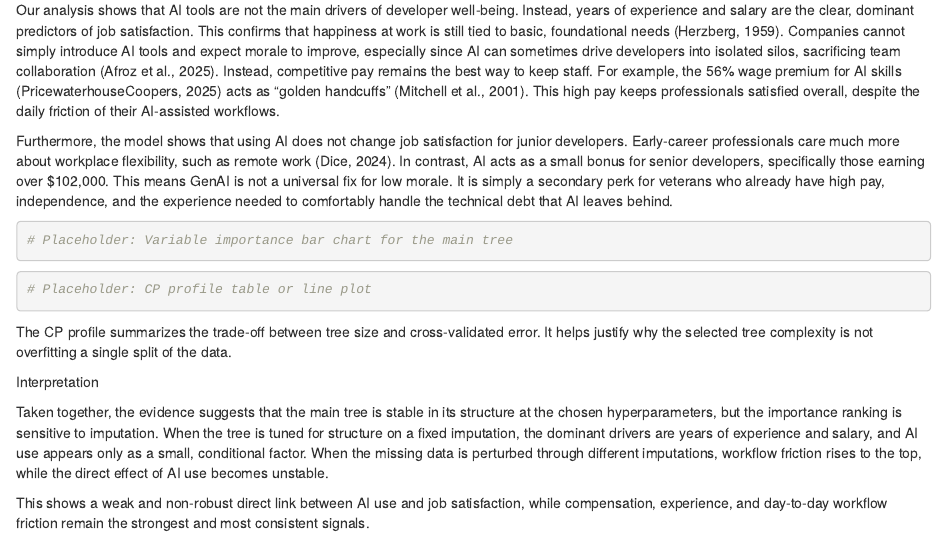
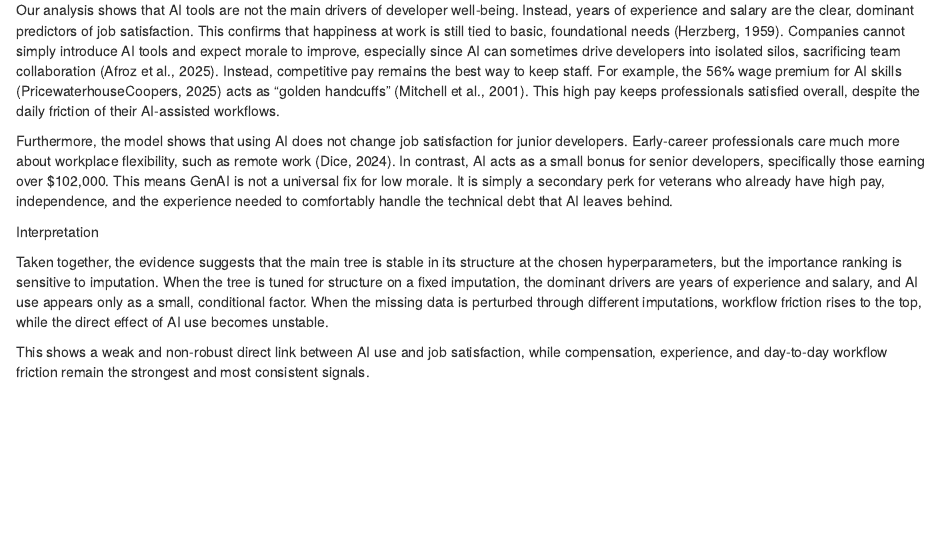
Before and after one commit to peaceyyy/Culminating-Activity, an R Markdown document (Culminating Activity.Rmd): the page in a window 1100 px wide, from 6770 px down. Rendered offline with R 4.5, knitr and Pandoc, with nearby package versions.

Commit message:
Remove placeholder code chunks and refine analysis on AI's impact on developer well-being
Co-authored-by: Copilot <copilot@github.com>

````diff
--- a/Culminating Activity.Rmd
+++ b/Culminating Activity.Rmd
@@ -305,18 +305,6 @@ Our analysis shows that AI tools are not the main drivers of developer well-bein
 
 Furthermore, the model shows that using AI does not change job satisfaction for junior developers. Early-career professionals care much more about workplace flexibility, such as remote work (Dice, 2024). In contrast, AI acts as a small bonus for senior developers, specifically those earning over $102,000. This means GenAI is not a universal fix for low morale. It is simply a secondary perk for veterans who already have high pay, independence, and the experience needed to comfortably handle the technical debt that AI leaves behind.
 
-
-```{r}
-# Placeholder: Variable importance bar chart for the main tree
-```
-
-
-```{r}
-# Placeholder: CP profile table or line plot
-```
-
-The CP profile summarizes the trade-off between tree size and cross-validated error. It helps justify why the selected tree complexity is not overfitting a single split of the data.
-
 Interpretation
 
 Taken together, the evidence suggests that the main tree is stable in its structure at the chosen hyperparameters, but the importance ranking is sensitive to imputation. When the tree is tuned for structure on a fixed imputation, the dominant drivers are years of experience and salary, and AI use appears only as a small, conditional factor. When the missing data is perturbed through different imputations, workflow friction rises to the top, while the direct effect of AI use becomes unstable.
````
